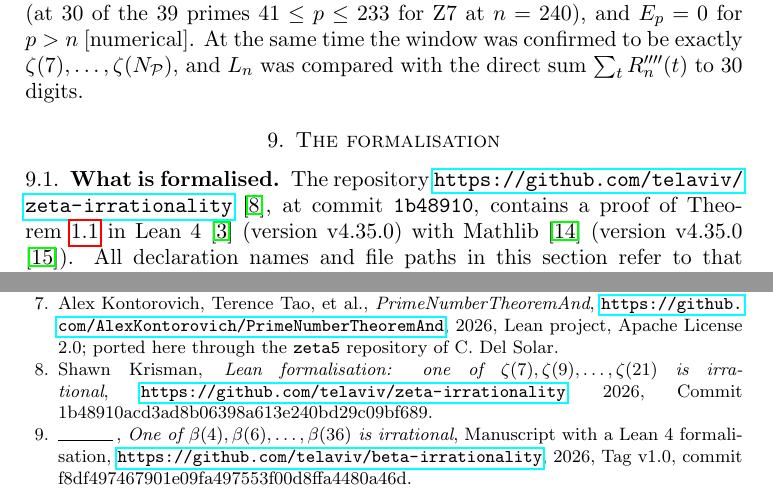
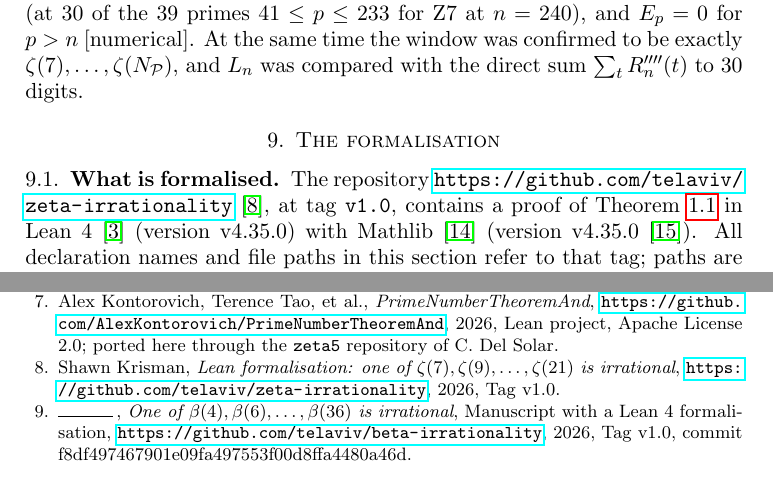
Before and after one commit to telaviv/zeta-irrationality, a LaTeX paper (paper/main.tex): two parts of pages 27 and 33 of 34, joined at a grey line, cut so that both start at the same text. Compiled offline with pdfLaTeX.

Commit message:
Paper: cite the repository by tag v1.0
Co-Authored-By: Claude Opus 5.5 <noreply@anthropic.com>

```diff
--- a/paper/main.tex
+++ b/paper/main.tex
@@ -1409,10 +1409,10 @@ $\sum_tR_n''''(t)$ to $30$ digits.
 % ===========================================================================
 
 \subsection{What is formalised}
-The repository \url{https://github.com/telaviv/zeta-irrationality} \cite{ZetaRepo}, at commit \lean{1b48910},
+The repository \url{https://github.com/telaviv/zeta-irrationality} \cite{ZetaRepo}, at tag \lean{v1.0},
 contains a proof of
 Theorem~\ref{thm:main} in Lean~4 \cite{LeanFour} (version v4.35.0) with Mathlib \cite{Mathlib} (version v4.35.0
-\cite{Mathlib4}). All declaration names and file paths in this section refer to that commit; paths are relative
+\cite{Mathlib4}). All declaration names and file paths in this section refer to that tag; paths are relative
 to the repository root. The formalisation covers every step of the proof of
 Theorem~\ref{thm:main}, including the parts that a written proof would cite: the prime number theorem, Stirling's
 formula with explicit remainder in sectors, the contour-integral representation, the deformation of contours, and all
```
Also changed, not shown: paper/references.bib (+1 -1 lines), paper/README.md.
